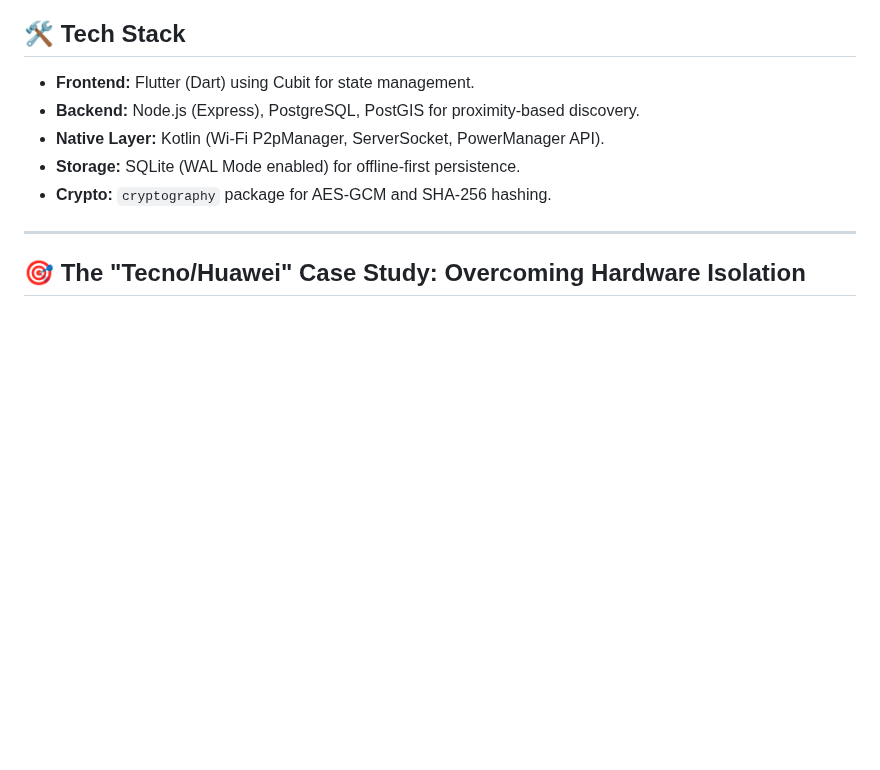
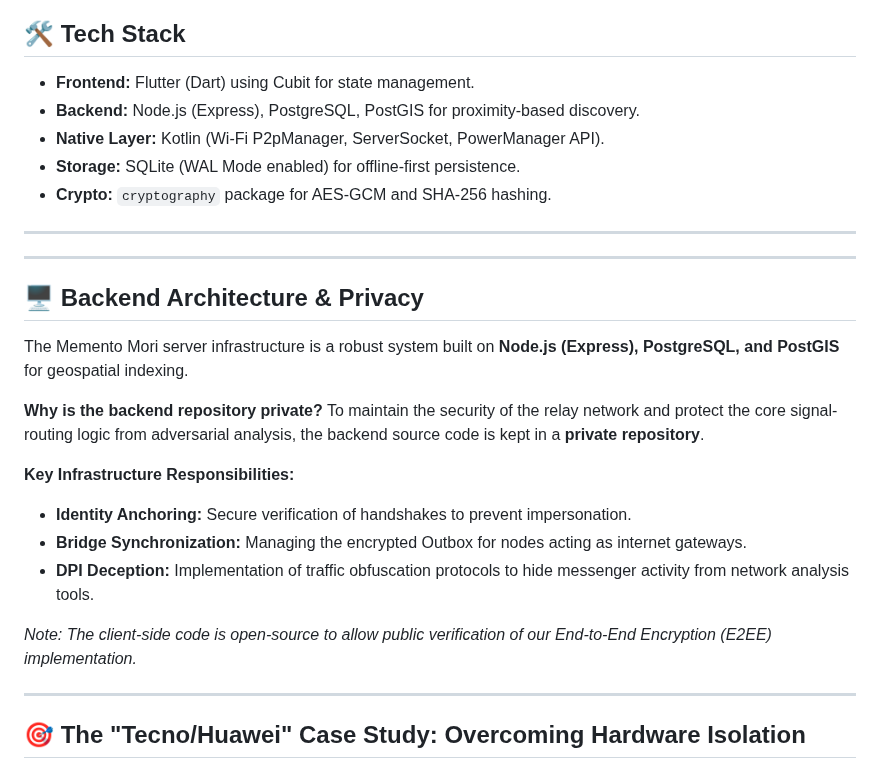
Before and after one commit to pslergy/memento-mori-app, a Markdown page: README.md, the part around the change. GitHub-like rendering; blank space fills up the shorter version.

Commit message:
docs: add backend secrecy notice and update project status

```diff
--- a/README.md
+++ b/README.md
@@ -40,6 +40,24 @@ The messenger dynamically switches between three transport layers:
 
 ---
 
+
+---
+
+## 🖥️ Backend Architecture & Privacy
+The Memento Mori server infrastructure is a robust system built on **Node.js (Express), PostgreSQL, and PostGIS** for geospatial indexing.
+
+**Why is the backend repository private?**
+To maintain the security of the relay network and protect the core signal-routing logic from adversarial analysis, the backend source code is kept in a **private repository**.
+
+**Key Infrastructure Responsibilities:**
+*   **Identity Anchoring:** Secure verification of handshakes to prevent impersonation.
+*   **Bridge Synchronization:** Managing the encrypted Outbox for nodes acting as internet gateways.
+*   **DPI Deception:** Implementation of traffic obfuscation protocols to hide messenger activity from network analysis tools.
+
+*Note: The client-side code is open-source to allow public verification of our End-to-End Encryption (E2EE) implementation.*
+
+---
+
 ## 🎯 The "Tecno/Huawei" Case Study: Overcoming Hardware Isolation
 During development, we encountered a critical issue where aggressive battery optimization and non-standard Android KeyStore implementations on Tecno and Huawei devices caused socket "ghosting" and data decryption failures.
 
```
